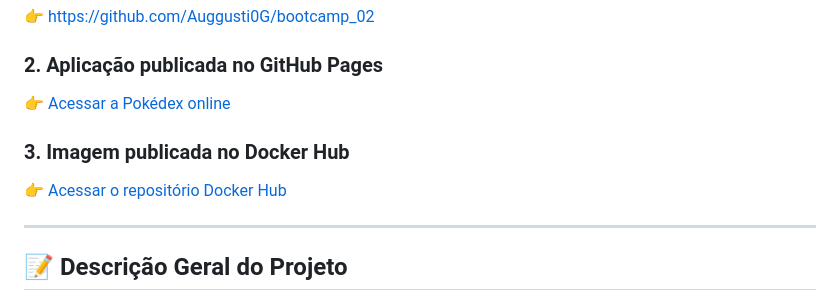
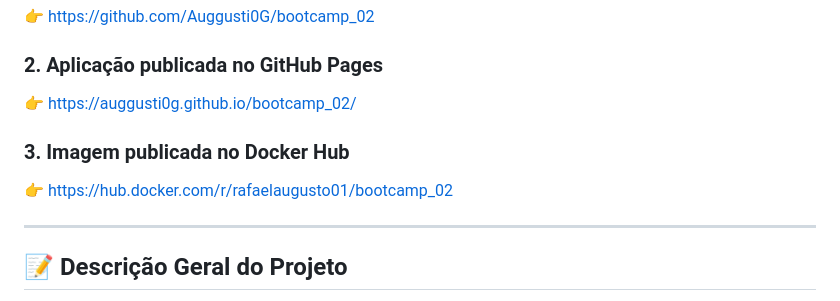
Before and after one commit to Auggusti0G/bootcamp_02, a Markdown page: README.md, the part around the change. GitHub-like rendering.

Commit message:
Update links in README.md

```diff
--- a/README.md
+++ b/README.md
@@ -39,11 +39,11 @@ bootcamp_02/
 
 ### 2. Aplicação publicada no GitHub Pages
 
-👉 [Acessar a Pokédex online](https://auggusti0g.github.io/bootcamp_02/)
+👉 https://auggusti0g.github.io/bootcamp_02/
 
 ### 3. Imagem publicada no Docker Hub
 
-👉 [Acessar o repositório Docker Hub](https://hub.docker.com/r/rafaelaugusto01/bootcamp_02)
+👉 https://hub.docker.com/r/rafaelaugusto01/bootcamp_02
 
 ---
 
```
